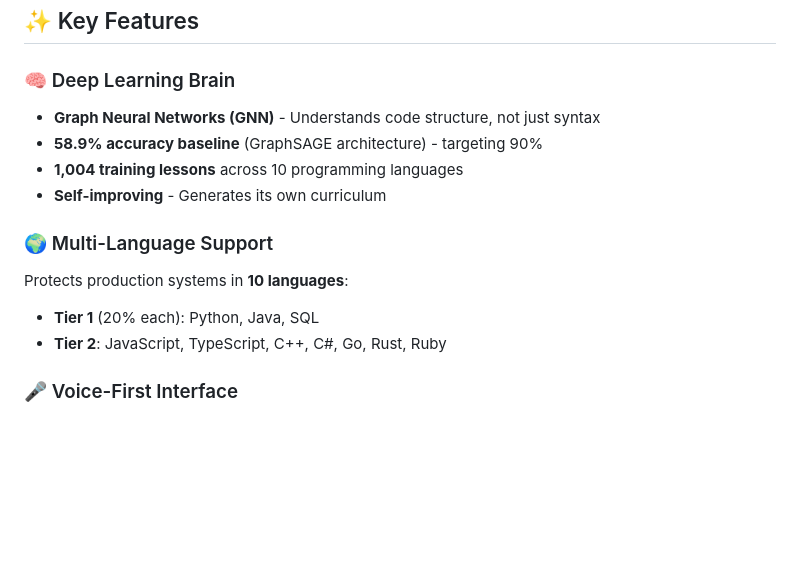
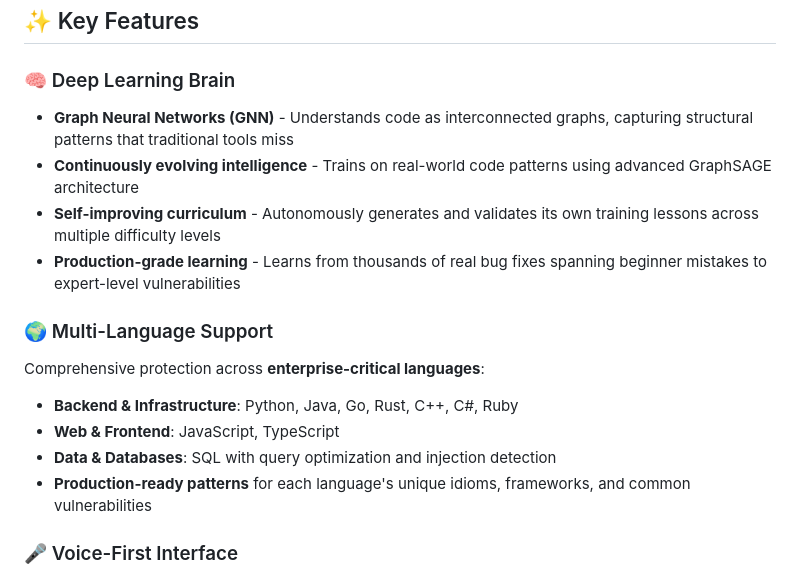
Before and after one commit to EduardAvojan/Nerion-V2-, a Markdown page: README.md, the part around one of its changes. Drawn GitHub-style; blank space fills up the shorter version.

```diff
--- a/README.md
+++ b/README.md
@@ -36,15 +36,17 @@ Nerion learns the "physics" of code quality using Graph Neural Networks, generat
 ## ✨ Key Features
 
 ### 🧠 Deep Learning Brain
-- **Graph Neural Networks (GNN)** - Understands code structure, not just syntax
-- **58.9% accuracy baseline** (GraphSAGE architecture) - targeting 90%
-- **1,004 training lessons** across 10 programming languages
-- **Self-improving** - Generates its own curriculum
+- **Graph Neural Networks (GNN)** - Understands code as interconnected graphs, capturing structural patterns that traditional tools miss
+- **Continuously evolving intelligence** - Trains on real-world code patterns using advanced GraphSAGE architecture
+- **Self-improving curriculum** - Autonomously generates and validates its own training lessons across multiple difficulty levels
+- **Production-grade learning** - Learns from thousands of real bug fixes spanning beginner mistakes to expert-level vulnerabilities
 
 ### 🌍 Multi-Language Support
-Protects production systems in **10 languages**:
-- **Tier 1** (20% each): Python, Java, SQL
-- **Tier 2**: JavaScript, TypeScript, C++, C#, Go, Rust, Ruby
+Comprehensive protection across **enterprise-critical languages**:
+- **Backend & Infrastructure**: Python, Java, Go, Rust, C++, C#, Ruby
+- **Web & Frontend**: JavaScript, TypeScript
+- **Data & Databases**: SQL with query optimization and injection detection
+- **Production-ready patterns** for each language's unique idioms, frameworks, and common vulnerabilities
 
 ### 🎤 Voice-First Interface
 - **Push-to-talk** or wake word ("Hey Nerion")
```
Also changed, not shown: other parts of README.md (+33 -32 lines).
